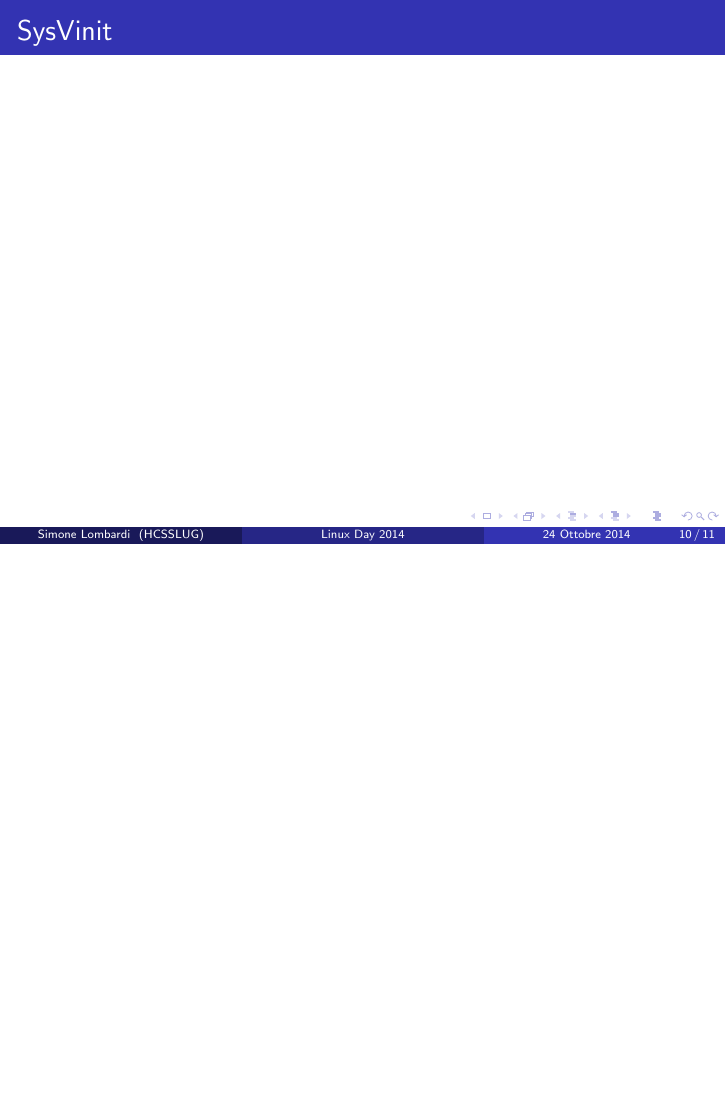
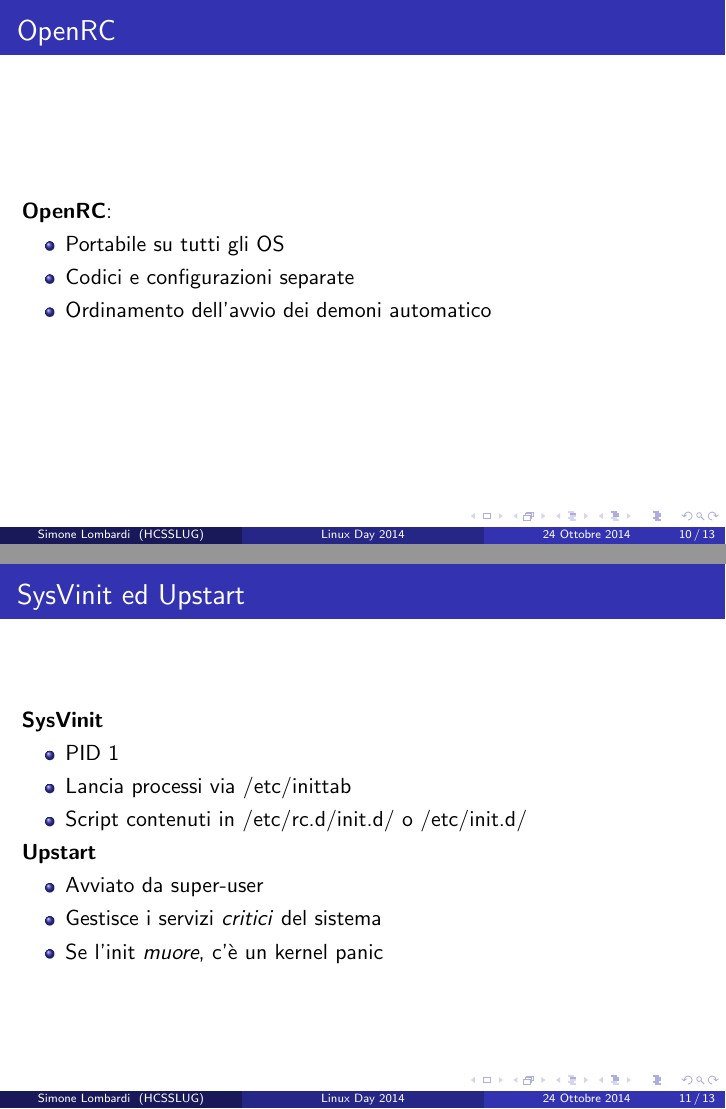
Before and after one commit to smlb/LinuxDay2014-smlb, LaTeX slides (rev1.tex): page 10 of 11 before the commit and pages 10 and 11 of 13 after it, the two joined at a grey line, the shorter picture padded with empty space. Compiled offline with pdfLaTeX.

Commit message:
Maybe it's the end?

```diff
--- a/rev1.tex
+++ b/rev1.tex
@@ -150,12 +151,39 @@
 %------------------------------------------------
 
 \begin{frame}
-	\frametitle{SysVinit}
+	\frametitle{OpenRC}
+	\textbf{OpenRC}:
+	\begin{itemize}
+		\item Portabile su tutti gli OS
+		\item Codici e configurazioni separate
+		\item Ordinamento dell'avvio dei demoni automatico
+	\end{itemize}
 \end{frame}
 
-
+% -----------------------------------------------
+\begin{frame}
+	\frametitle{SysVinit ed Upstart}
+	\textbf{SysVinit}
+	\begin{itemize}
+		\item PID 1
+		\item Lancia processi via /etc/inittab
+		\item Script contenuti in /etc/rc.d/init.d/ o /etc/init.d/
+	\end{itemize}
+\textbf{Upstart}
+\begin{itemize}
+	\item Avviato da super-user
+	\item Gestisce i servizi \textit{critici} del sistema
+	\item Se l'init \textit{muore}, c'\`e un kernel panic
+\end{itemize}
+\end{frame}
 %------------------------------------------------
 
+\begin{frame}
+	\frametitle{Info}
+	Queste slides sono realizzate con \LaTeX  e rilasciate sotto GFDL.
+	I sorgenti risiedono su \href{https://github.com/smlb/LinuxDay2014-smlb}{Github}: sono ottenibili e modificabili liberamente.
+\end{frame}
+%------------------------------------------------
 \begin{frame}
 \Huge{\centerline{runlevel 0}}
 \huge{\centerline{The End}}
```
Also changed, not shown: rev1.pdf, rev1.tex (5 more changed lines).
